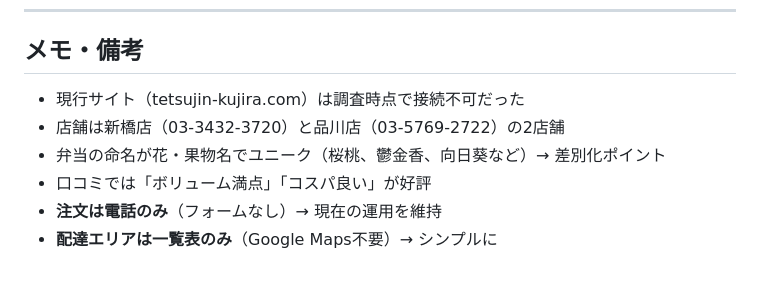
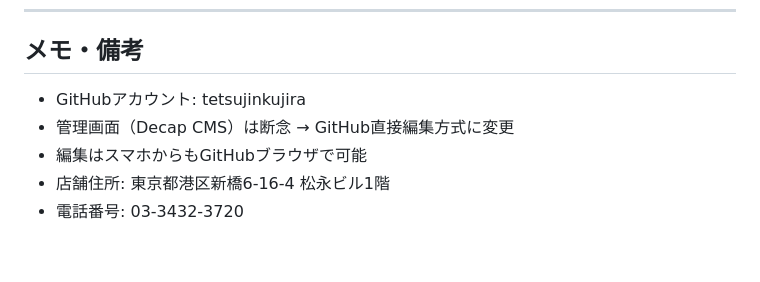
Before and after one commit to tetsujinkujira/tetsujin-bento, a Markdown page: continue.md, the part around one of its changes. Drawn GitHub-style.

```diff
--- a/continue.md
+++ b/continue.md
@@ -124,9 +153,8 @@
 
 ## メモ・備考
 
-- 現行サイト（tetsujin-kujira.com）は調査時点で接続不可だった
-- 店舗は新橋店（03-3432-3720）と品川店（03-5769-2722）の2店舗
-- 弁当の命名が花・果物名でユニーク（桜桃、鬱金香、向日葵など）→ 差別化ポイント
-- 口コミでは「ボリューム満点」「コスパ良い」が好評
-- **注文は電話のみ**（フォームなし）→ 現在の運用を維持
-- **配達エリアは一覧表のみ**（Google Maps不要）→ シンプルに
+- GitHubアカウント: tetsujinkujira
+- 管理画面（Decap CMS）は断念 → GitHub直接編集方式に変更
+- 編集はスマホからもGitHubブラウザで可能
+- 店舗住所: 東京都港区新橋6-16-4 松永ビル1階
+- 電話番号: 03-3432-3720
```
Also changed, not shown: other parts of continue.md (+89 -60 lines).
